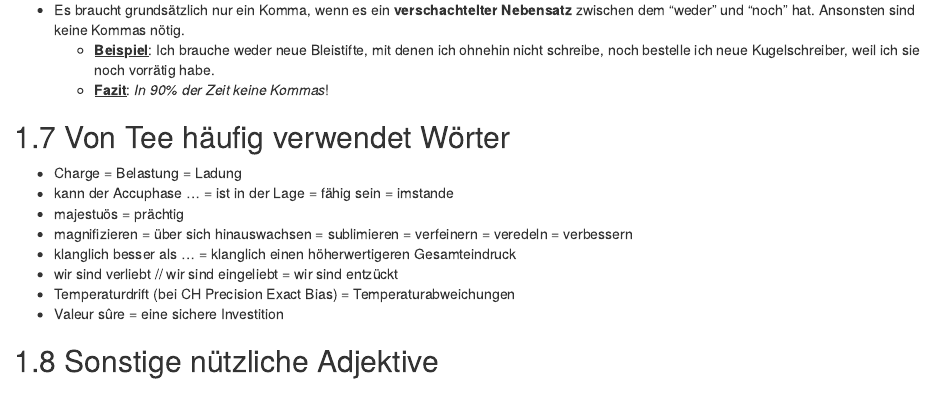
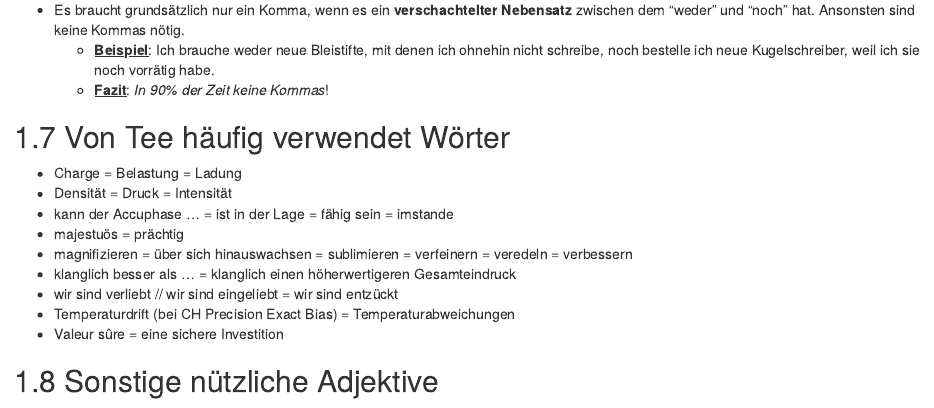
Before and after one commit to joffreymayer/webseite-tee, an R Markdown document (index.Rmd): the page in a window 1100 px wide, from 3390 px down. Rendered offline with R 4.5, knitr and Pandoc, with nearby package versions; drawn as R Markdown's standard HTML page in place of the format the file asks for.

Commit message:
Tee Wort "Densität" übersetzt.

```diff
--- a/index.Rmd
+++ b/index.Rmd
@@ -160,6 +160,7 @@ Hier eine Auflistung aller grammatikalischen Punkte, bei denen ich schon Problem
 ## Von Tee häufig verwendet Wörter
 
 - Charge = Belastung = Ladung
+- Densität = Druck = Intensität
 - kann der Accuphase ... = ist in der Lage = fähig sein = imstande
 - majestuös = prächtig
 - magnifizieren = über sich hinauswachsen = sublimieren = verfeinern = veredeln = verbessern
```
Also changed, not shown: docs/search_index.json, 1 other file.
